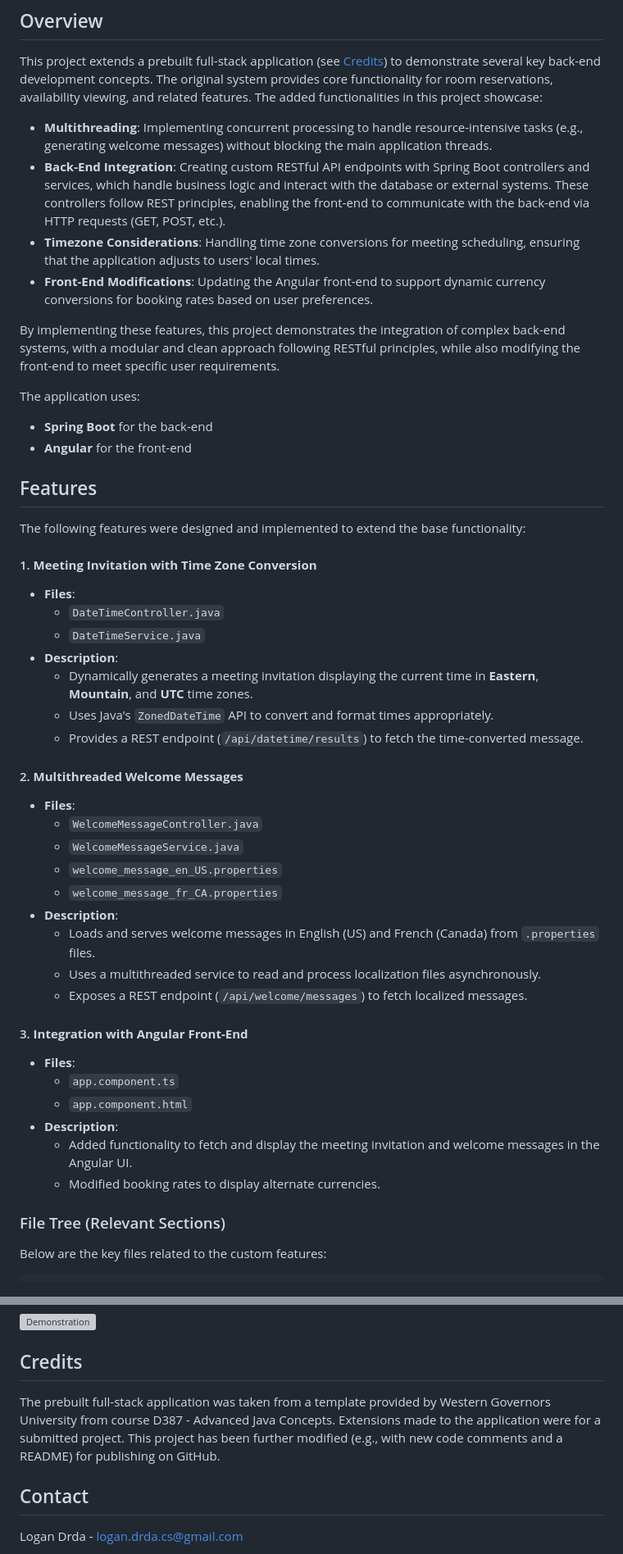
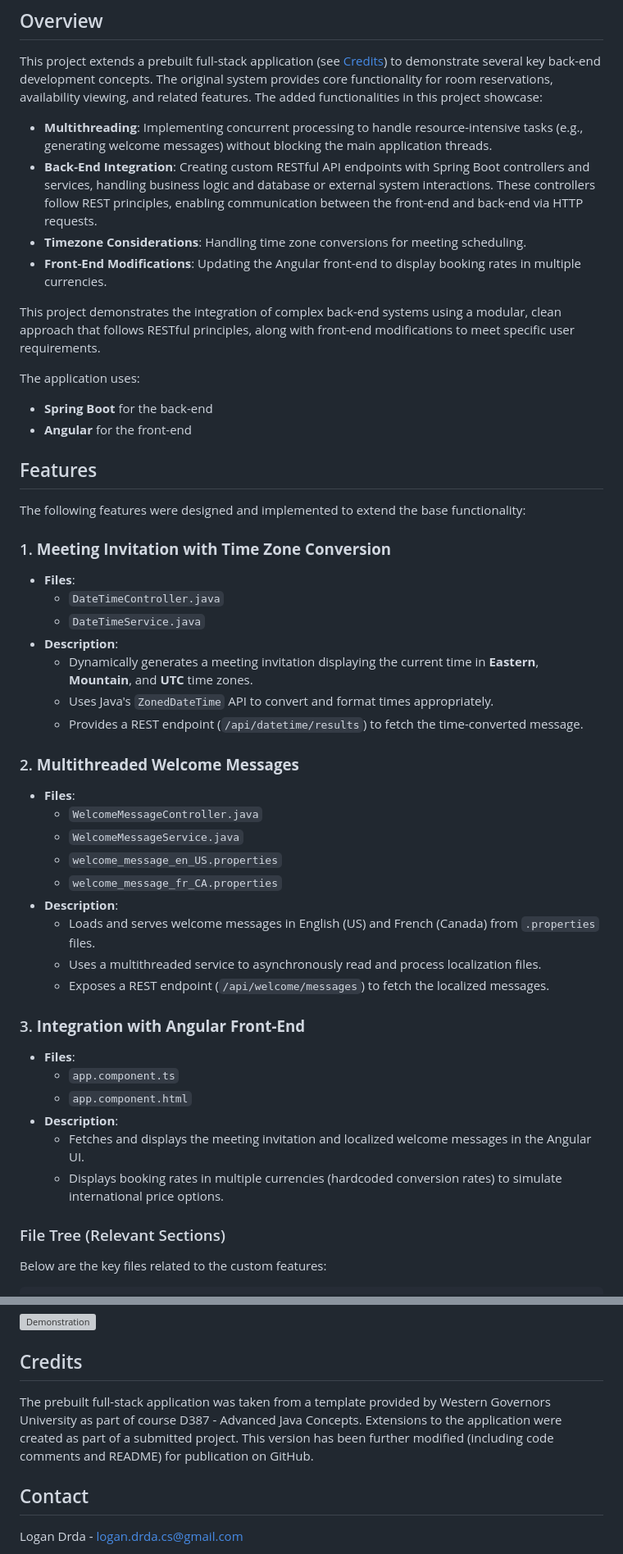
Before and after one commit to LoganDrdaCS/reservation-system-multithreaded-backend-extensions, a Markdown page: README.md, 2 parts joined by grey strips. Shown: that part at 82% size. Drawn GitHub-style; grey boxes are pictures that could not be loaded.

Commit message:
Updating README, removing dynamic currency handling

```diff
--- a/README.md
+++ b/README.md
@@ -12,11 +12,11 @@
 This project extends a prebuilt full-stack application (see [Credits](#credits)) to demonstrate several key back-end development concepts. The original system provides core functionality for room reservations, availability viewing, and related features. The added functionalities in this project showcase:
 
 - **Multithreading**: Implementing concurrent processing to handle resource-intensive tasks (e.g., generating welcome messages) without blocking the main application threads.
-- **Back-End Integration**: Creating custom RESTful API endpoints with Spring Boot controllers and services, which handle business logic and interact with the database or external systems. These controllers follow REST principles, enabling the front-end to communicate with the back-end via HTTP requests (GET, POST, etc.).
-- **Timezone Considerations**: Handling time zone conversions for meeting scheduling, ensuring that the application adjusts to users' local times.
-- **Front-End Modifications**: Updating the Angular front-end to support dynamic currency conversions for booking rates based on user preferences.
+- **Back-End Integration**: Creating custom RESTful API endpoints with Spring Boot controllers and services, handling business logic and database or external system interactions. These controllers follow REST principles, enabling communication between the front-end and back-end via HTTP requests.
+- **Timezone Considerations**: Handling time zone conversions for meeting scheduling.
+- **Front-End Modifications**: Updating the Angular front-end to display booking rates in multiple currencies.
 
-By implementing these features, this project demonstrates the integration of complex back-end systems, with a modular and clean approach following RESTful principles, while also modifying the front-end to meet specific user requirements.
+This project demonstrates the integration of complex back-end systems using a modular, clean approach that follows RESTful principles, along with front-end modifications to meet specific user requirements.
 
 The application uses:
 - **Spring Boot** for the back-end
@@ -25,7 +25,7 @@ The application uses:
 ## Features
 The following features were designed and implemented to extend the base functionality:
 
-#### 1. **Meeting Invitation with Time Zone Conversion**
+### 1. **Meeting Invitation with Time Zone Conversion**
 - **Files**:
   - `DateTimeController.java`
   - `DateTimeService.java`
@@ -34,7 +34,7 @@ The following features were designed and implemented to extend the base function
   - Uses Java's `ZonedDateTime` API to convert and format times appropriately.
   - Provides a REST endpoint (`/api/datetime/results`) to fetch the time-converted message.
 
-#### 2. **Multithreaded Welcome Messages**
+### 2. **Multithreaded Welcome Messages**
 - **Files**:
   - `WelcomeMessageController.java`
   - `WelcomeMessageService.java`
@@ -42,16 +42,17 @@ The following features were designed and implemented to extend the base function
   - `welcome_message_fr_CA.properties`
 - **Description**:
   - Loads and serves welcome messages in English (US) and French (Canada) from `.properties` files.
-  - Uses a multithreaded service to read and process localization files asynchronously.
-  - Exposes a REST endpoint (`/api/welcome/messages`) to fetch localized messages.
+  - Uses a multithreaded service to asynchronously read and process localization files.
+  - Exposes a REST endpoint (`/api/welcome/messages`) to fetch the localized messages.
 
-#### 3. **Integration with Angular Front-End**
+### 3. **Integration with Angular Front-End**
 - **Files**:
   - `app.component.ts`
   - `app.component.html`
 - **Description**:
-  - Added functionality to fetch and display the meeting invitation and welcome messages in the Angular UI.
-  - Modified booking rates to display alternate currencies.
+  - Fetches and displays the meeting invitation and localized welcome messages in the Angular UI.
+  - Displays booking rates in multiple currencies (hardcoded conversion rates) to simulate international price options.
+
 
 ### File Tree (Relevant Sections)
 Below are the key files related to the custom features:
@@ -114,7 +115,7 @@ Alternatively, see the following .gif:
 ![Demonstration](readme_assets/demonstration.gif)
 
 ## Credits
-The prebuilt full-stack application was taken from a template provided by Western Governors University from course D387 - Advanced Java Concepts. Extensions made to the application were for a submitted project. This project has been further modified (e.g., with new code comments and a README) for publishing on GitHub.
+The prebuilt full-stack application was taken from a template provided by Western Governors University as part of course D387 - Advanced Java Concepts. Extensions to the application were created as part of a submitted project. This version has been further modified (including code comments and README) for publication on GitHub.
 
 ## Contact
 Logan Drda - logan.drda.cs@gmail.com
```
